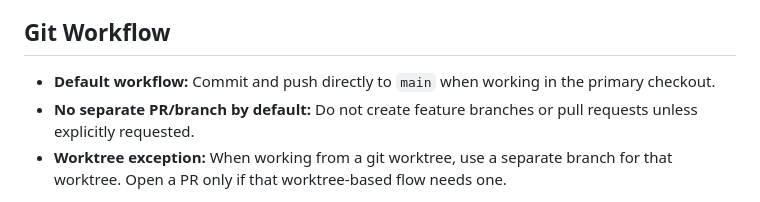
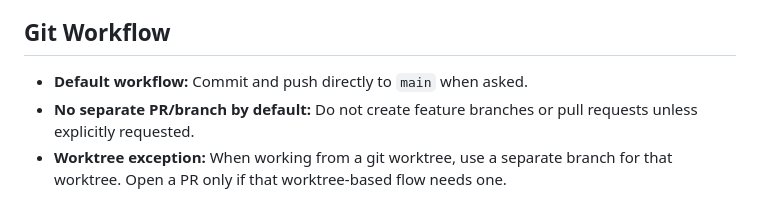
Before and after one commit to crazytan/TaskMenu, a Markdown page: AGENTS.md, the part around the change. Drawn GitHub-style.

Commit message:
tweak AGENTS.md

```diff
--- a/AGENTS.md
+++ b/AGENTS.md
@@ -115,7 +115,7 @@ xcodebuild -scheme TaskMenu -configuration Debug test
 
 ## Git Workflow
 
-- **Default workflow:** Commit and push directly to `main` when working in the primary checkout.
+- **Default workflow:** Commit and push directly to `main` when asked.
 - **No separate PR/branch by default:** Do not create feature branches or pull requests unless explicitly requested.
 - **Worktree exception:** When working from a git worktree, use a separate branch for that worktree. Open a PR only if that worktree-based flow needs one.
 
```
